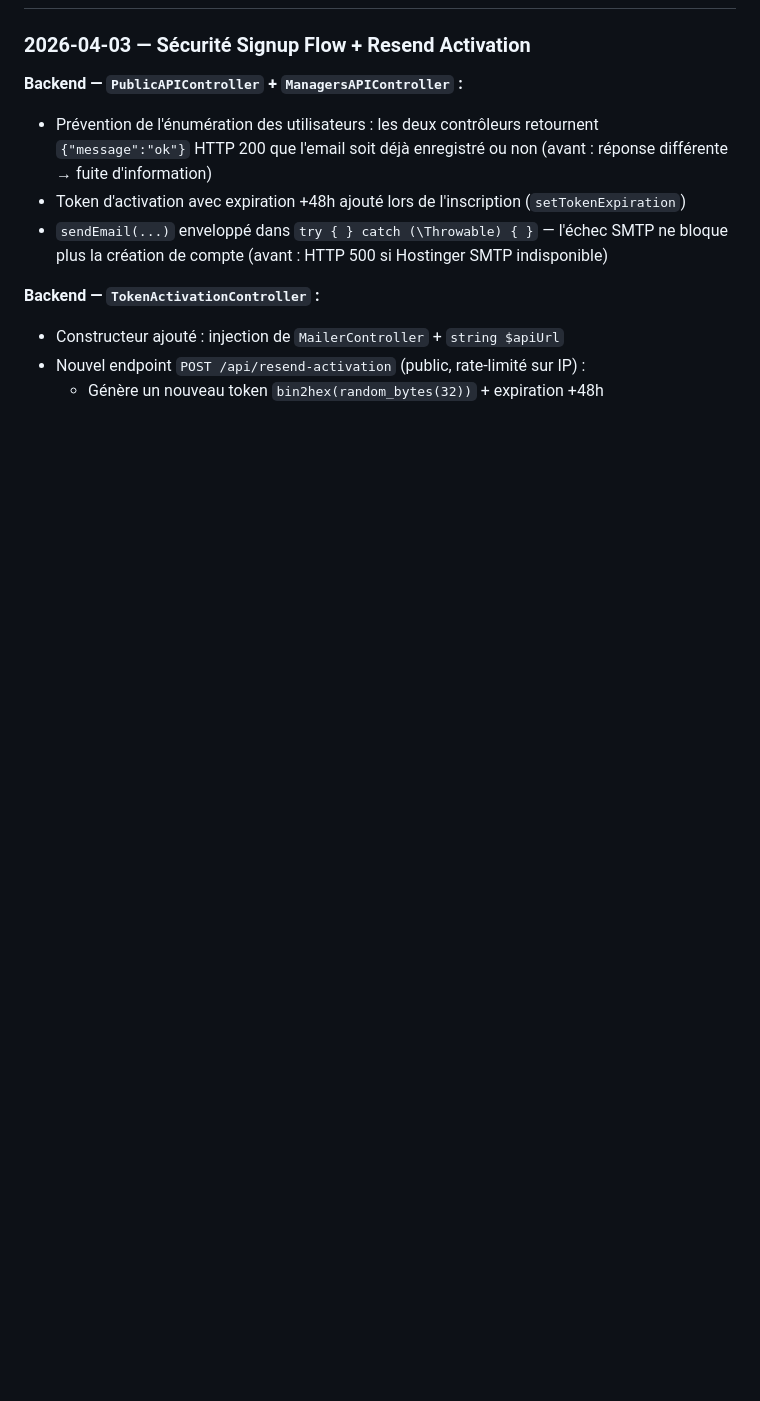
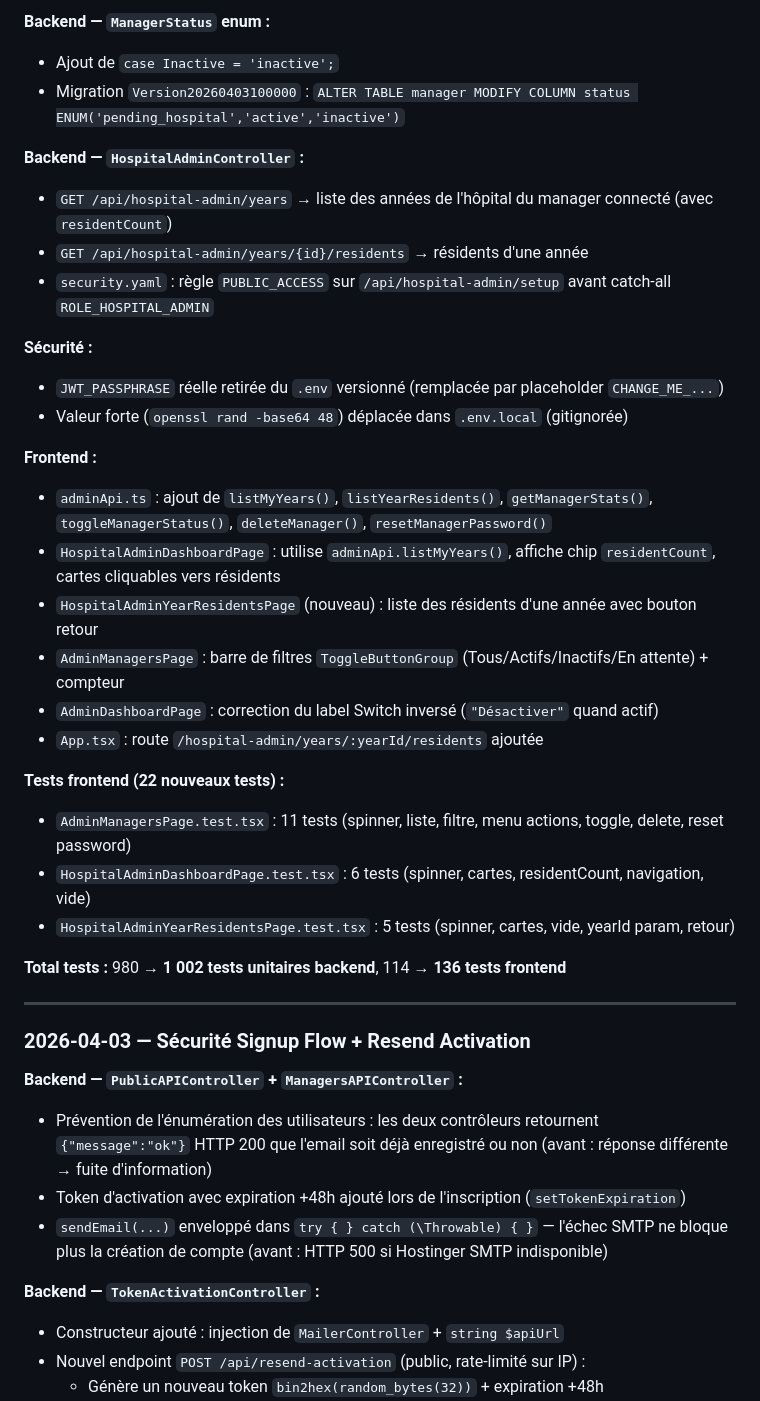
Before and after one commit to Sftaita/medatwork-full, a Markdown page: docs/AUDIT.md, the part around one of its changes. Rendered like a GitHub page; blank space fills up the shorter version.

```diff
--- a/docs/AUDIT.md
+++ b/docs/AUDIT.md
@@ -264,3 +310,33 @@ Aucune traçabilité des tentatives d'accès non autorisé. (`ExceptionListener`
+**Backend — `ManagerStatus` enum :**
+- Ajout de `case Inactive = 'inactive';`
+- Migration `Version20260403100000` : `ALTER TABLE manager MODIFY COLUMN status ENUM('pending_hospital','active','inactive')`
+
+**Backend — `HospitalAdminController` :**
+- `GET /api/hospital-admin/years` → liste des années de l'hôpital du manager connecté (avec `residentCount`)
+- `GET /api/hospital-admin/years/{id}/residents` → résidents d'une année
+- `security.yaml` : règle `PUBLIC_ACCESS` sur `/api/hospital-admin/setup` avant catch-all `ROLE_HOSPITAL_ADMIN`
+
+**Sécurité :**
+- `JWT_PASSPHRASE` réelle retirée du `.env` versionné (remplacée par placeholder `CHANGE_ME_...`)
+- Valeur forte (`openssl rand -base64 48`) déplacée dans `.env.local` (gitignorée)
+
+**Frontend :**
+- `adminApi.ts` : ajout de `listMyYears()`, `listYearResidents()`, `getManagerStats()`, `toggleManagerStatus()`, `deleteManager()`, `resetManagerPassword()`
+- `HospitalAdminDashboardPage` : utilise `adminApi.listMyYears()`, affiche chip `residentCount`, cartes cliquables vers résidents
+- `HospitalAdminYearResidentsPage` (nouveau) : liste des résidents d'une année avec bouton retour
+- `AdminManagersPage` : barre de filtres `ToggleButtonGroup` (Tous/Actifs/Inactifs/En attente) + compteur
+- `AdminDashboardPage` : correction du label Switch inversé (`"Désactiver"` quand actif)
+- `App.tsx` : route `/hospital-admin/years/:yearId/residents` ajoutée
+
+**Tests frontend (22 nouveaux tests) :**
+- `AdminManagersPage.test.tsx` : 11 tests (spinner, liste, filtre, menu actions, toggle, delete, reset password)
+- `HospitalAdminDashboardPage.test.tsx` : 6 tests (spinner, cartes, residentCount, navigation, vide)
+- `HospitalAdminYearResidentsPage.test.tsx` : 5 tests (spinner, cartes, vide, yearId param, retour)
+
+**Total tests :** 980 → **1 002 tests unitaires backend**, 114 → **136 tests frontend**
+
+---
+
 ### 2026-04-03 — Sécurité Signup Flow + Resend Activation
 
 **Backend — `PublicAPIController` + `ManagersAPIController` :**
```
Also changed, not shown: other parts of docs/AUDIT.md (+62 -16 lines).
